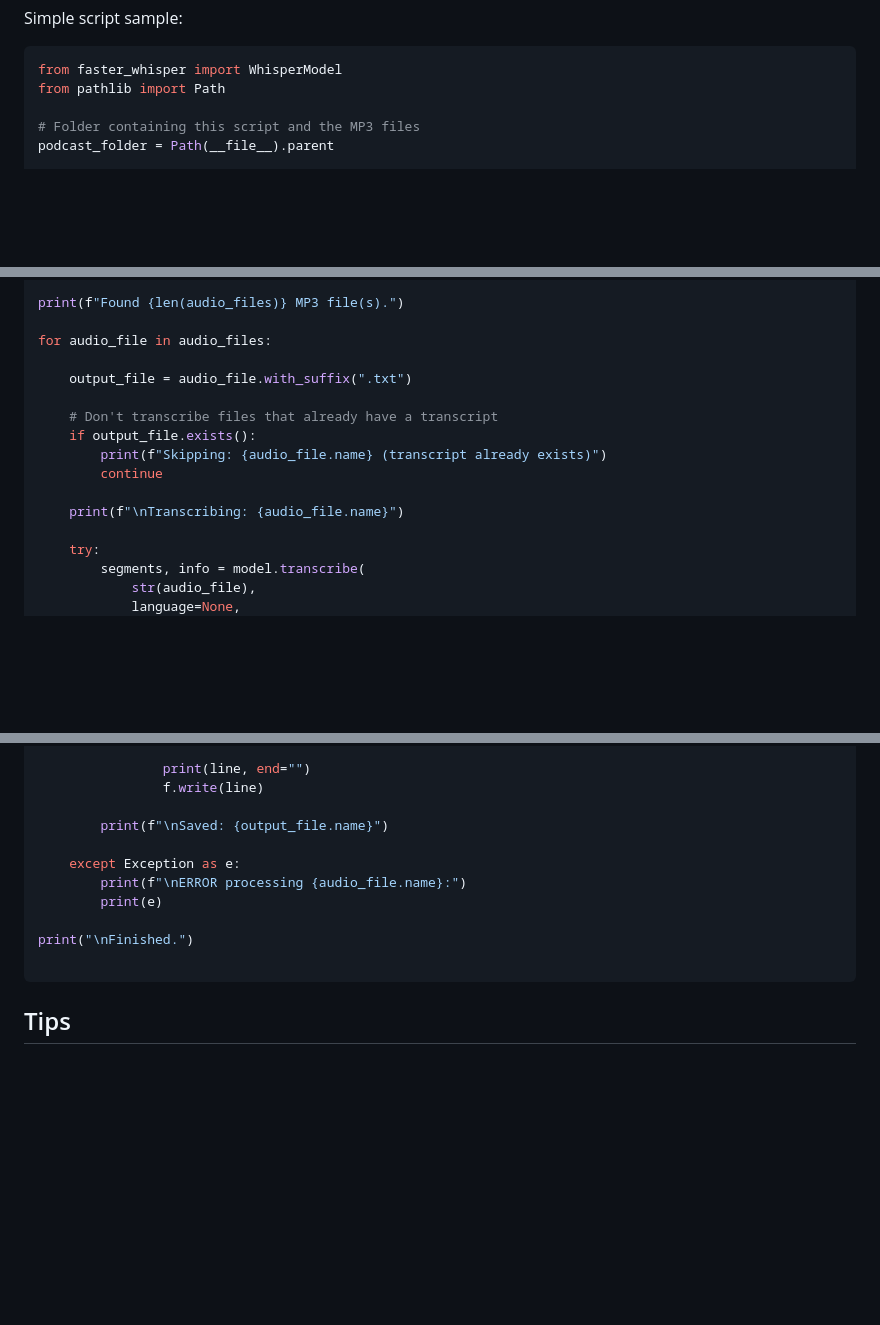
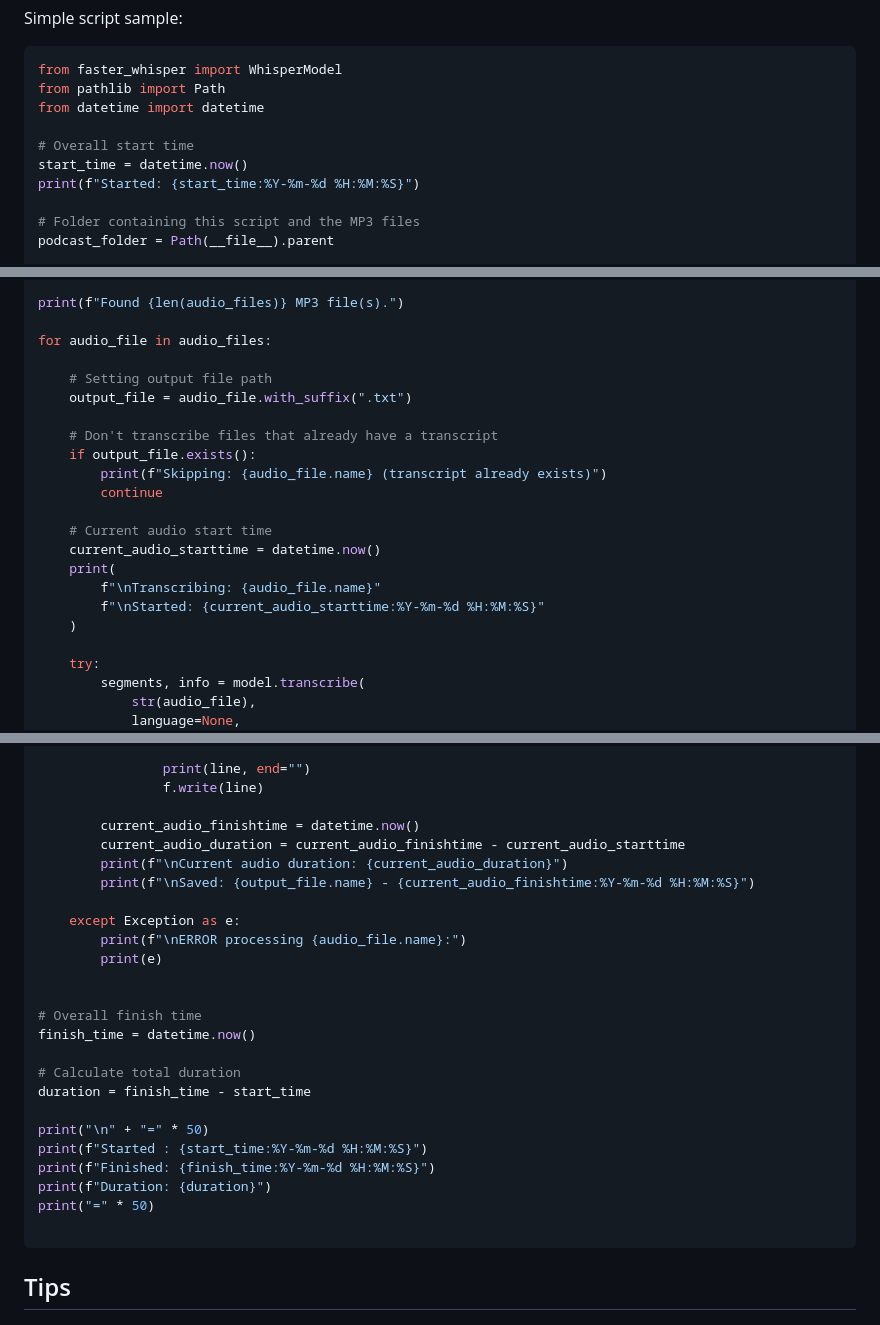
Before and after one commit to andreadg-dev/public-notes, a Markdown page: markdown_notes/howto_faster-whisper_AI_STT.md, 3 parts joined by grey strips. GitHub-like rendering; blank space fills up the shorter version.

Commit message:
Improve faster-whisper md page

````diff
--- a/markdown_notes/howto_faster-whisper_AI_STT.md
+++ b/markdown_notes/howto_faster-whisper_AI_STT.md
@@ -163,6 +163,11 @@ Simple script sample:
 ```python
 from faster_whisper import WhisperModel
 from pathlib import Path
+from datetime import datetime
+
+# Overall start time
+start_time = datetime.now()
+print(f"Started: {start_time:%Y-%m-%d %H:%M:%S}")
 
 # Folder containing this script and the MP3 files
 podcast_folder = Path(__file__).parent
@@ -182,6 +187,7 @@ print(f"Found {len(audio_files)} MP3 file(s).")
 
 for audio_file in audio_files:
 
+    # Setting output file path
     output_file = audio_file.with_suffix(".txt")
 
     # Don't transcribe files that already have a transcript
@@ -189,7 +195,12 @@ for audio_file in audio_files:
         print(f"Skipping: {audio_file.name} (transcript already exists)")
         continue
 
-    print(f"\nTranscribing: {audio_file.name}")
+    # Current audio start time
+    current_audio_starttime = datetime.now()
+    print(
+        f"\nTranscribing: {audio_file.name}"
+        f"\nStarted: {current_audio_starttime:%Y-%m-%d %H:%M:%S}"
+    )
 
     try:
         segments, info = model.transcribe(
@@ -215,13 +226,27 @@ for audio_file in audio_files:
                 print(line, end="")
                 f.write(line)
 
-        print(f"\nSaved: {output_file.name}")
+        current_audio_finishtime = datetime.now()
+        current_audio_duration = current_audio_finishtime - current_audio_starttime
+        print(f"\nCurrent audio duration: {current_audio_duration}")
+        print(f"\nSaved: {output_file.name} - {current_audio_finishtime:%Y-%m-%d %H:%M:%S}")
 
     except Exception as e:
         print(f"\nERROR processing {audio_file.name}:")
         print(e)
 
-print("\nFinished.")
+
+# Overall finish time
+finish_time = datetime.now()
+
+# Calculate total duration
+duration = finish_time - start_time
+
+print("\n" + "=" * 50)
+print(f"Started : {start_time:%Y-%m-%d %H:%M:%S}")
+print(f"Finished: {finish_time:%Y-%m-%d %H:%M:%S}")
+print(f"Duration: {duration}")
+print("=" * 50)
 
 ```
 
````
